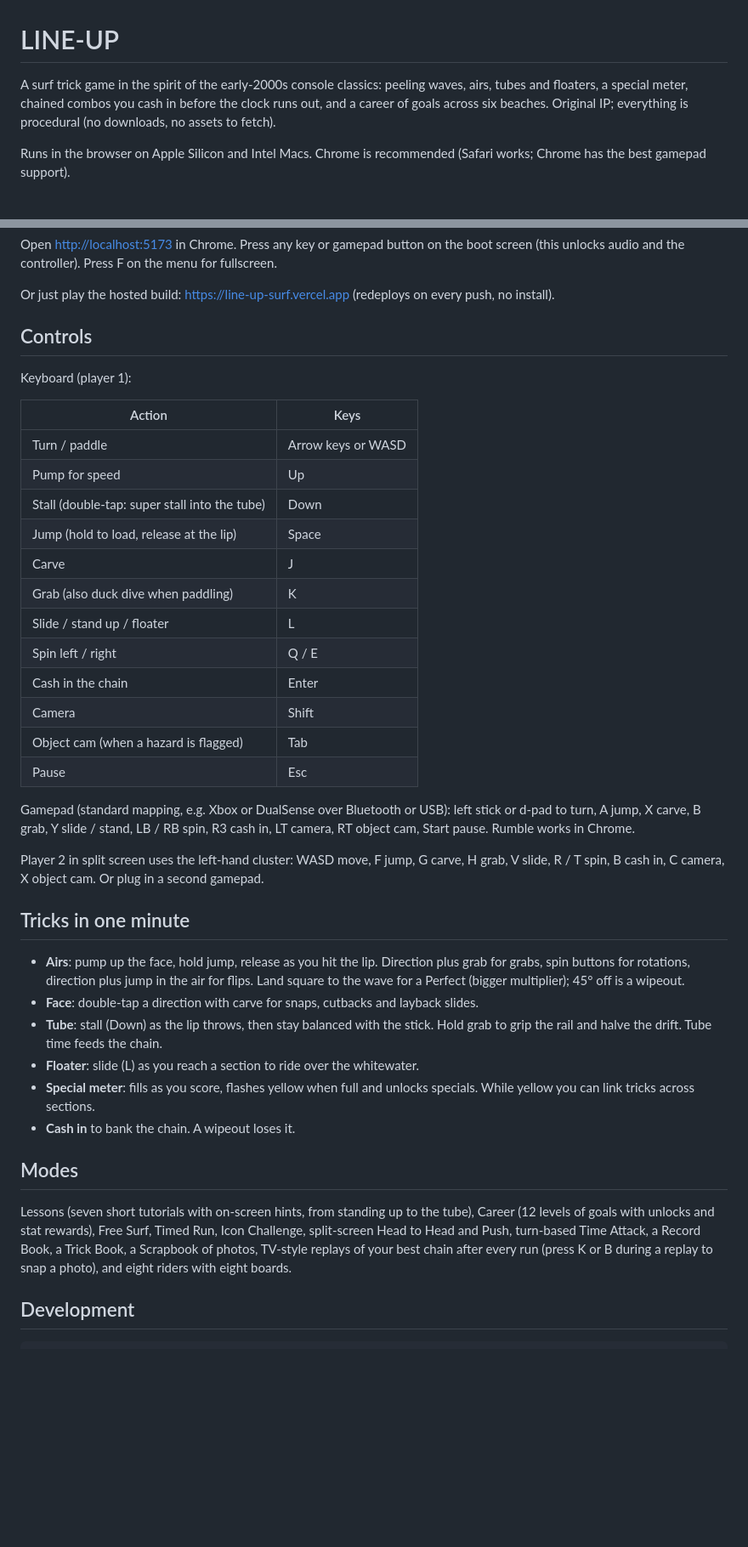
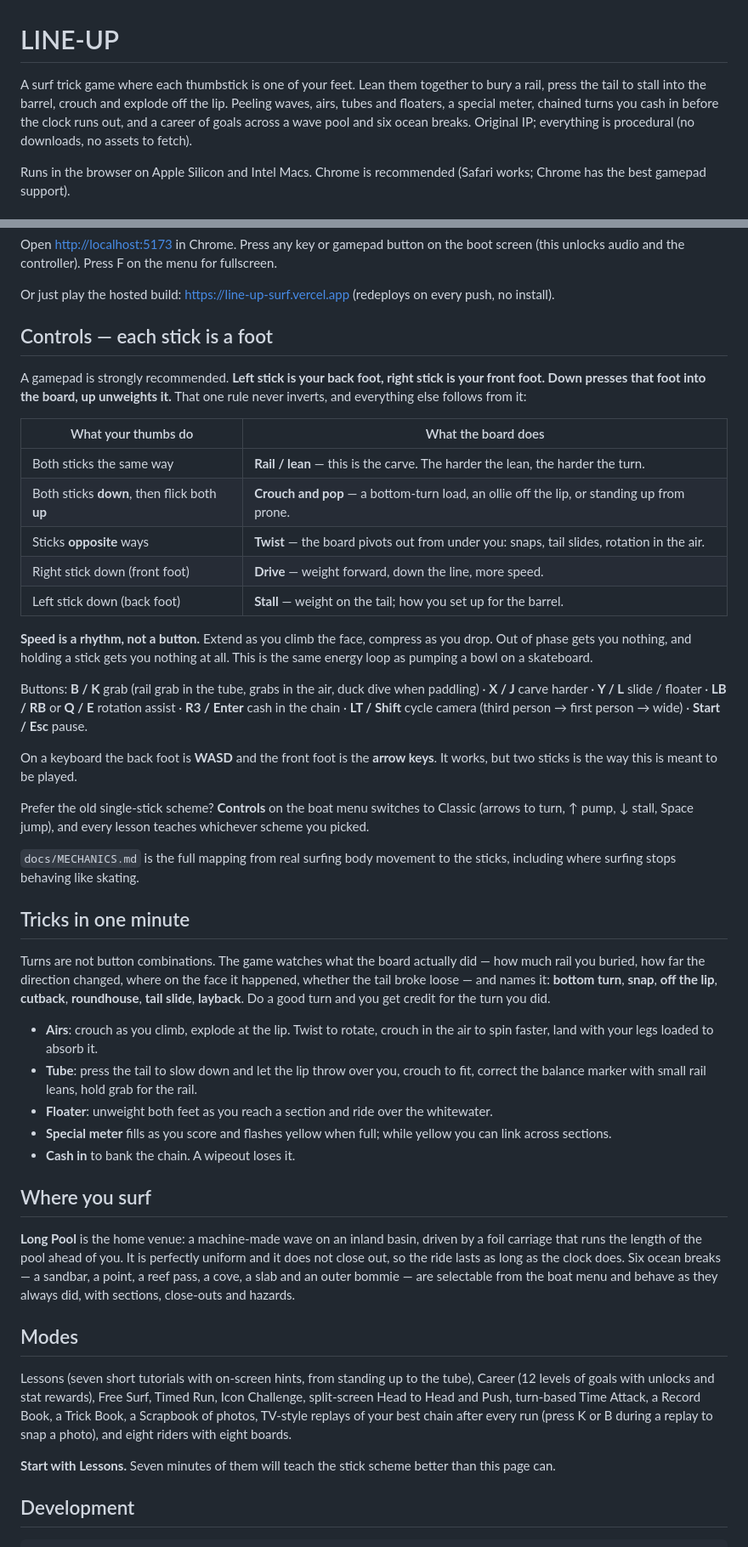
Before and after one commit to tomm789/pro-surfer, a Markdown page: README.md, 2 parts joined by grey strips. Shown at 85% size. Drawn GitHub-style; blank space fills up the shorter version.

Commit message:
Docs for the stick scheme: README, agent guide and backlog
Co-Authored-By: Claude Opus 5 <noreply@anthropic.com>
Claude-Session: https://claude.ai/code/session_01PLuwCJphRCSAMeeNXSztsX

```diff
--- a/README.md
+++ b/README.md
@@ -1,6 +1,6 @@
 # LINE-UP
 
-A surf trick game in the spirit of the early-2000s console classics: peeling waves, airs, tubes and floaters, a special meter, chained combos you cash in before the clock runs out, and a career of goals across six beaches. Original IP; everything is procedural (no downloads, no assets to fetch).
+A surf trick game where each thumbstick is one of your feet. Lean them together to bury a rail, press the tail to stall into the barrel, crouch and explode off the lip. Peeling waves, airs, tubes and floaters, a special meter, chained turns you cash in before the clock runs out, and a career of goals across a wave pool and six ocean breaks. Original IP; everything is procedural (no downloads, no assets to fetch).
 
 Runs in the browser on Apple Silicon and Intel Macs. Chrome is recommended (Safari works; Chrome has the best gamepad support).
 
@@ -17,41 +17,47 @@ Open <http://localhost:5173> in Chrome. Press any key or gamepad button on the b
 
 Or just play the hosted build: <https://line-up-surf.vercel.app> (redeploys on every push, no install).
 
-## Controls
+## Controls — each stick is a foot
 
-Keyboard (player 1):
+A gamepad is strongly recommended. **Left stick is your back foot, right stick is your front foot. Down presses that foot into the board, up unweights it.** That one rule never inverts, and everything else follows from it:
 
-| Action | Keys |
+| What your thumbs do | What the board does |
 |---|---|
-| Turn / paddle | Arrow keys or WASD |
-| Pump for speed | Up |
-| Stall (double-tap: super stall into the tube) | Down |
-| Jump (hold to load, release at the lip) | Space |
-| Carve | J |
-| Grab (also duck dive when paddling) | K |
-| Slide / stand up / floater | L |
-| Spin left / right | Q / E |
-| Cash in the chain | Enter |
-| Camera | Shift |
-| Object cam (when a hazard is flagged) | Tab |
-| Pause | Esc |
+| Both sticks the same way | **Rail / lean** — this is the carve. The harder the lean, the harder the turn. |
+| Both sticks **down**, then flick both **up** | **Crouch and pop** — a bottom-turn load, an ollie off the lip, or standing up from prone. |
+| Sticks **opposite** ways | **Twist** — the board pivots out from under you: snaps, tail slides, rotation in the air. |
+| Right stick down (front foot) | **Drive** — weight forward, down the line, more speed. |
+| Left stick down (back foot) | **Stall** — weight on the tail; how you set up for the barrel. |
 
-Gamepad (standard mapping, e.g. Xbox or DualSense over Bluetooth or USB): left stick or d-pad to turn, A jump, X carve, B grab, Y slide / stand, LB / RB spin, R3 cash in, LT camera, RT object cam, Start pause. Rumble works in Chrome.
+**Speed is a rhythm, not a button.** Extend as you climb the face, compress as you drop. Out of phase gets you nothing, and holding a stick gets you nothing at all. This is the same energy loop as pumping a bowl on a skateboard.
 
-Player 2 in split screen uses the left-hand cluster: WASD move, F jump, G carve, H grab, V slide, R / T spin, B cash in, C camera, X object cam. Or plug in a second gamepad.
+Buttons: **B / K** grab (rail grab in the tube, grabs in the air, duck dive when paddling) · **X / J** carve harder · **Y / L** slide / floater · **LB / RB** or **Q / E** rotation assist · **R3 / Enter** cash in the chain · **LT / Shift** cycle camera (third person → first person → wide) · **Start / Esc** pause.
+
+On a keyboard the back foot is **WASD** and the front foot is the **arrow keys**. It works, but two sticks is the way this is meant to be played.
+
+Prefer the old single-stick scheme? **Controls** on the boat menu switches to Classic (arrows to turn, ↑ pump, ↓ stall, Space jump), and every lesson teaches whichever scheme you picked.
+
+`docs/MECHANICS.md` is the full mapping from real surfing body movement to the sticks, including where surfing stops behaving like skating.
 
 ## Tricks in one minute
 
-- **Airs**: pump up the face, hold jump, release as you hit the lip. Direction plus grab for grabs, spin buttons for rotations, direction plus jump in the air for flips. Land square to the wave for a Perfect (bigger multiplier); 45° off is a wipeout.
-- **Face**: double-tap a direction with carve for snaps, cutbacks and layback slides.
-- **Tube**: stall (Down) as the lip throws, then stay balanced with the stick. Hold grab to grip the rail and halve the drift. Tube time feeds the chain.
-- **Floater**: slide (L) as you reach a section to ride over the whitewater.
-- **Special meter**: fills as you score, flashes yellow when full and unlocks specials. While yellow you can link tricks across sections.
+Turns are not button combinations. The game watches what the board actually did — how much rail you buried, how far the direction changed, where on the face it happened, whether the tail broke loose — and names it: **bottom turn**, **snap**, **off the lip**, **cutback**, **roundhouse**, **tail slide**, **layback**. Do a good turn and you get credit for the turn you did.
+
+- **Airs**: crouch as you climb, explode at the lip. Twist to rotate, crouch in the air to spin faster, land with your legs loaded to absorb it.
+- **Tube**: press the tail to slow down and let the lip throw over you, crouch to fit, correct the balance marker with small rail leans, hold grab for the rail.
+- **Floater**: unweight both feet as you reach a section and ride over the whitewater.
+- **Special meter** fills as you score and flashes yellow when full; while yellow you can link across sections.
 - **Cash in** to bank the chain. A wipeout loses it.
+
+## Where you surf
+
+**Long Pool** is the home venue: a machine-made wave on an inland basin, driven by a foil carriage that runs the length of the pool ahead of you. It is perfectly uniform and it does not close out, so the ride lasts as long as the clock does. Six ocean breaks — a sandbar, a point, a reef pass, a cove, a slab and an outer bommie — are selectable from the boat menu and behave as they always did, with sections, close-outs and hazards.
 
 ## Modes
 
 Lessons (seven short tutorials with on-screen hints, from standing up to the tube), Career (12 levels of goals with unlocks and stat rewards), Free Surf, Timed Run, Icon Challenge, split-screen Head to Head and Push, turn-based Time Attack, a Record Book, a Trick Book, a Scrapbook of photos, TV-style replays of your best chain after every run (press K or B during a replay to snap a photo), and eight riders with eight boards.
+
+**Start with Lessons.** Seven minutes of them will teach the stick scheme better than this page can.
 
 ## Development
 
```
Also changed, not shown: other parts of README.md (+1 -1 lines), AGENTS.md (+11 -8 lines), docs/BACKLOG.md (+28 -12 lines).
